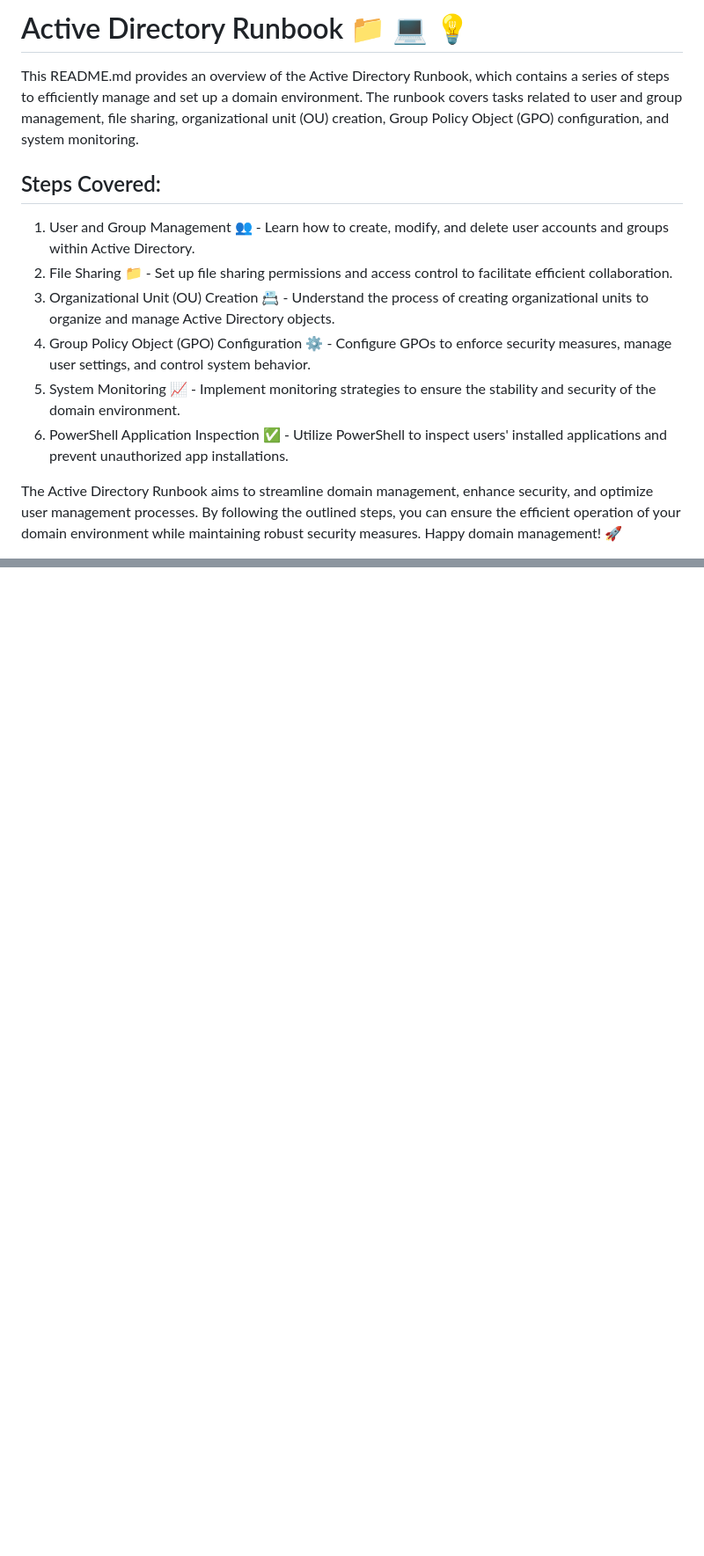
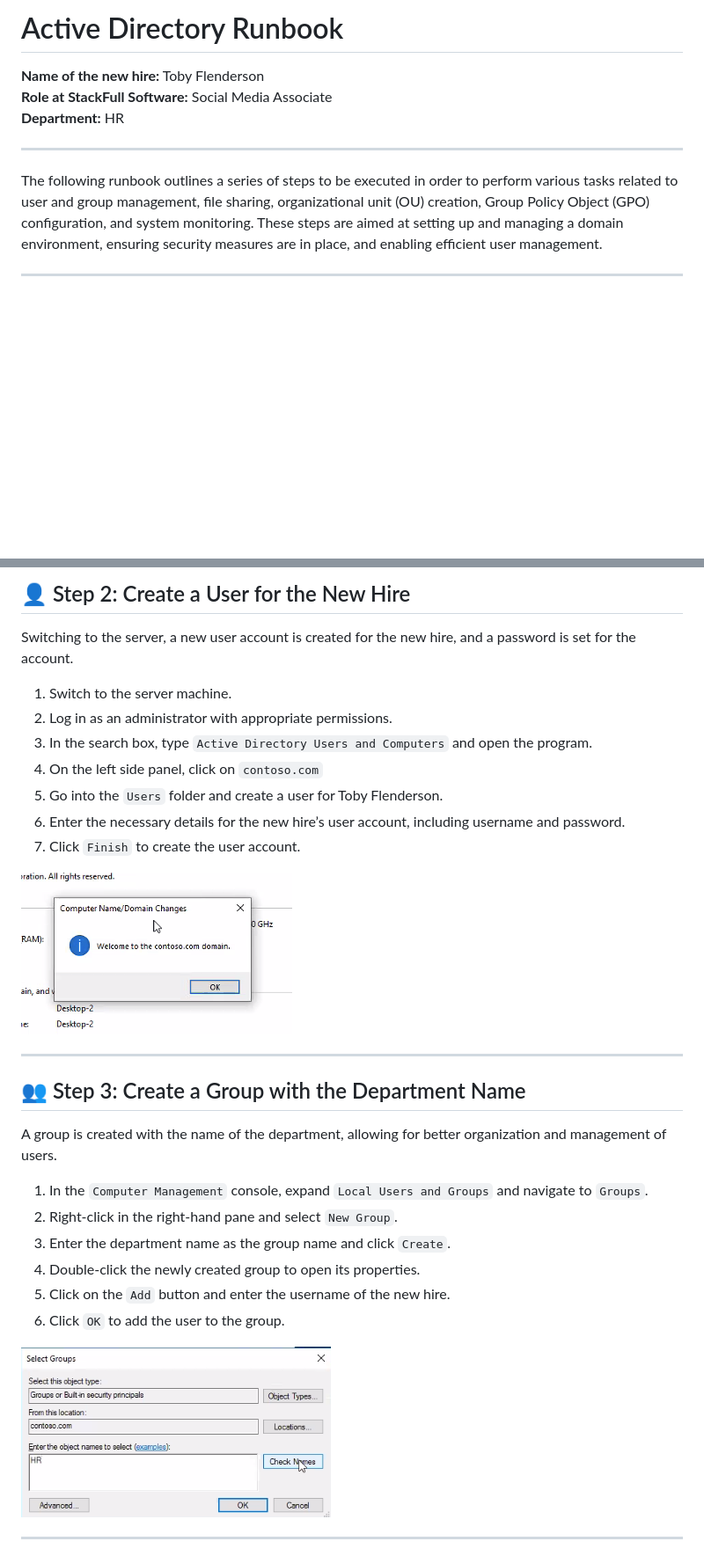
Before and after one commit to eldoktor1/Active-Directory-Runbook, a Markdown page: README.md, 2 parts joined by grey strips. Shown at 88% size. Rendered like a GitHub page; blank space fills up the shorter version.

```diff
--- a/README.md
+++ b/README.md
@@ -1,15 +1,12 @@
-# Active Directory Runbook 📁 💻 💡
+# Active Directory Runbook
 
-This README.md provides an overview of the Active Directory Runbook, which contains a series of steps to efficiently manage and set up a domain environment. The runbook covers tasks related to user and group management, file sharing, organizational unit (OU) creation, Group Policy Object (GPO) configuration, and system monitoring.
+**Name of the new hire:** Toby Flenderson
+**Role at StackFull Software:** Social Media Associate
+**Department:** HR
 
-## Steps Covered:
+---
 
-1. User and Group Management 👥 - Learn how to create, modify, and delete user accounts and groups within Active Directory.
-2. File Sharing 📁 - Set up file sharing permissions and access control to facilitate efficient collaboration.
-3. Organizational Unit (OU) Creation 📇 - Understand the process of creating organizational units to organize and manage Active Directory objects.
-4. Group Policy Object (GPO) Configuration ⚙️ - Configure GPOs to enforce security measures, manage user settings, and control system behavior.
-5. System Monitoring 📈 - Implement monitoring strategies to ensure the stability and security of the domain environment.
-6. PowerShell Application Inspection ✅ - Utilize PowerShell to inspect users' installed applications and prevent unauthorized app installations.
+The following runbook outlines a series of steps to be executed in order to perform various tasks related to user and group management, file sharing, organizational unit (OU) creation, Group Policy Object (GPO) configuration, and system monitoring. These steps are aimed at setting up and managing a domain environment, ensuring security measures are in place, and enabling efficient user management.
 
-The Active Directory Runbook aims to streamline domain management, enhance security, and optimize user management processes. By following the outlined steps, you can ensure the efficient operation of your domain environment while maintaining robust security measures. Happy domain management! 🚀
+---
 
@@ -38,0 +28,29 @@ The Active Directory Runbook aims to streamline domain management, enhance secur
+## 👤 Step 2: Create a User for the New Hire
+Switching to the server, a new user account is created for the new hire, and a password is set for the account.
+
+1. Switch to the server machine.
+2. Log in as an administrator with appropriate permissions.
+3. In the search box, type `Active Directory Users and Computers` and open the program.
+4. On the left side panel, click on `contoso.com`
+5. Go into the `Users` folder and create a user for Toby Flenderson.
+6. Enter the necessary details for the new hire’s user account, including username and password.
+7. Click `Finish` to create the user account.
+
+![Step 2](Active-Directory-Runbook-Images/image37.png)
+
+---
+
+## 👥 Step 3: Create a Group with the Department Name
+A group is created with the name of the department, allowing for better organization and management of users.
+
+1. In the `Computer Management` console, expand `Local Users and Groups` and navigate to `Groups`.
+2. Right-click in the right-hand pane and select `New Group`.
+3. Enter the department name as the group name and click `Create`.
+4. Double-click the newly created group to open its properties.
+5. Click on the `Add` button and enter the username of the new hire.
+6. Click `OK` to add the user to the group.
+
+![Step 3](Active-Directory-Runbook-Images/image29.png)
+
+---
+
```
Also changed, not shown: other parts of README.md (+111 -23 lines).
